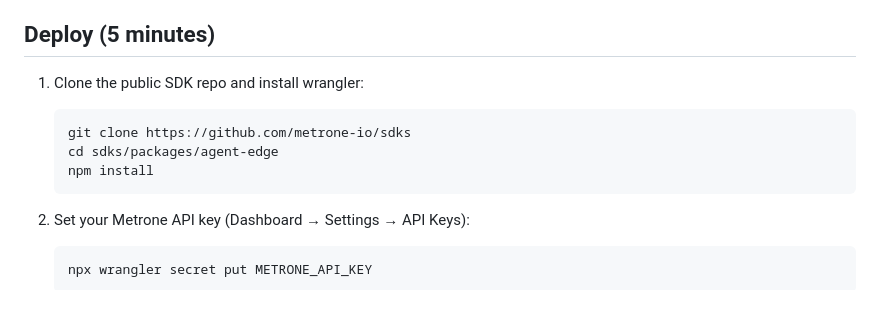
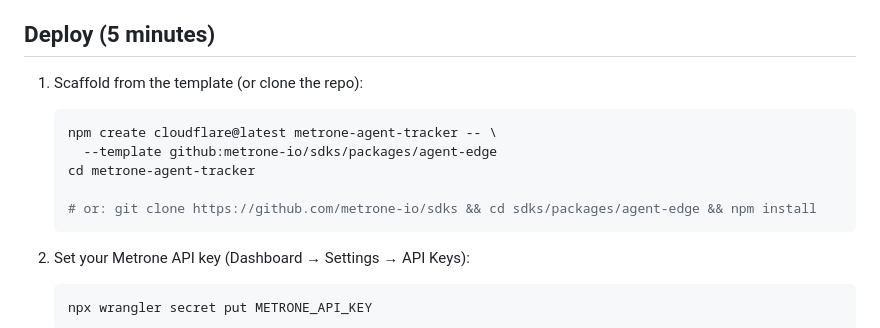
Before and after one commit to metrone-io/sdks, a Markdown page: packages/agent-edge/README.md, the part around the change. Drawn GitHub-style; blank space fills up the shorter version.

Commit message:
docs(agent-edge): scaffold via npm create cloudflare template

````diff
--- a/packages/agent-edge/README.md
+++ b/packages/agent-edge/README.md
@@ -30,12 +30,14 @@ AI agent ──▶ your zone (this Worker) ──▶ your origin ──▶ respo
 
 ## Deploy (5 minutes)
 
-1. Clone the public SDK repo and install wrangler:
+1. Scaffold from the template (or clone the repo):
 
    ```sh
-   git clone https://github.com/metrone-io/sdks
-   cd sdks/packages/agent-edge
-   npm install
+   npm create cloudflare@latest metrone-agent-tracker -- \
+     --template github:metrone-io/sdks/packages/agent-edge
+   cd metrone-agent-tracker
+
+   # or: git clone https://github.com/metrone-io/sdks && cd sdks/packages/agent-edge && npm install
    ```
 
 2. Set your Metrone API key (Dashboard → Settings → API Keys):
````
